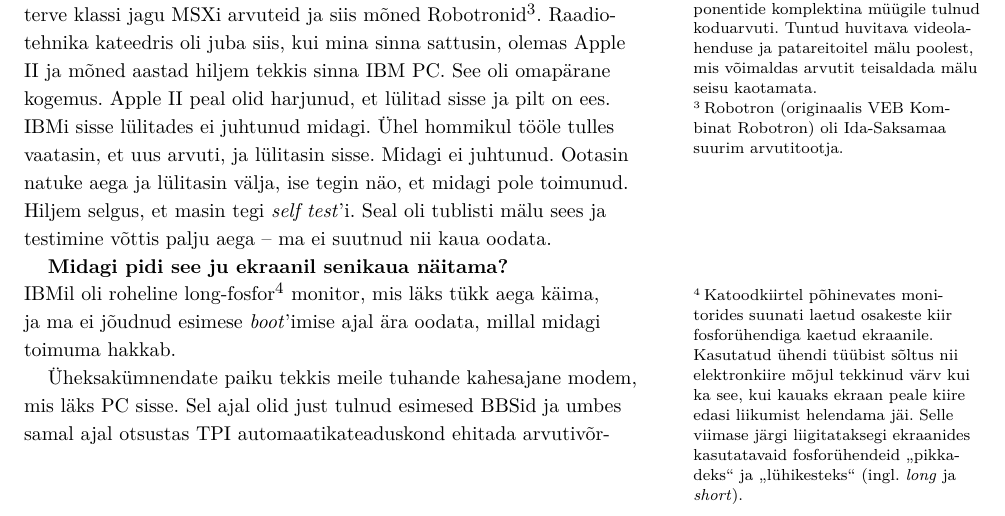
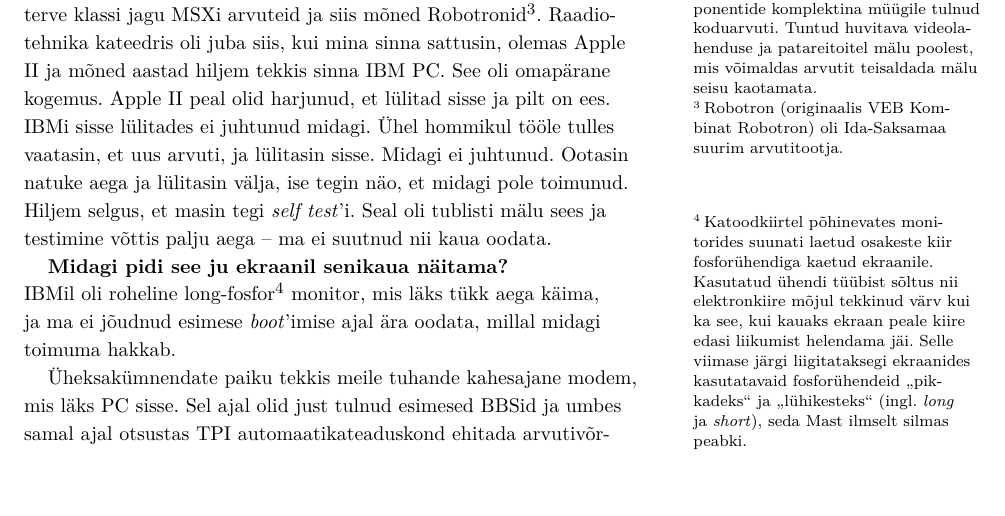
Before and after one commit to andreskytt/memcpy, a LaTeX book (print_overall.tex, which reads chapters/madis_kaal.tex): part of page 68 of 400, cut so that both start at the same text, the shorter picture padded with empty space. Compiled offline with XeLaTeX; a missing font is replaced by an installed copy or a similar font; a LaTeX package or settings file that is missing is left out.

Commit message:
Sidenote nihutatud

```diff
--- a/chapters/madis_kaal.tex
+++ b/chapters/madis_kaal.tex
@@ -101,7 +101,7 @@ suutnud nii kaua oodata.
 
 \question{Midagi pidi see ju ekraanil senikaua näitama?}
 
-IBMil oli roheline long-fosfor\sidenote{Katoodkiirtel põhinevates monitorides suunati laetud osakeste kiir fosforühendiga kaetud ekraanile. Kasutatud ühendi tüübist sõltus nii elektronkiire mõjul tekkinud värv kui ka see, kui kauaks ekraan peale kiire edasi liikumist helendama jäi. Selle viimase järgi liigitataksegi ekraanides kasutatavaid fosforühendeid  \enquote{pikkadeks} ja \enquote{lühikesteks} (ingl. \emph{long} ja \emph{short}).} monitor, mis läks tükk
+IBMil oli roheline long-fosfor\sidenote[][-1.3cm]{Katoodkiirtel põhinevates monitorides suunati laetud osakeste kiir fosforühendiga kaetud ekraanile. Kasutatud ühendi tüübist sõltus nii elektronkiire mõjul tekkinud värv kui ka see, kui kauaks ekraan peale kiire edasi liikumist helendama jäi. Selle viimase järgi liigitataksegi ekraanides kasutatavaid fosforühendeid  \enquote{pikkadeks} ja \enquote{lühikesteks} (ingl. \emph{long} ja \emph{short}), seda Mast ilmselt silmas peabki.} monitor, mis läks tükk
 aega käima, ja ma ei jõudnud esimese \emph{boot}'imise ajal ära oodata, millal
 midagi toimuma hakkab.
 
```
